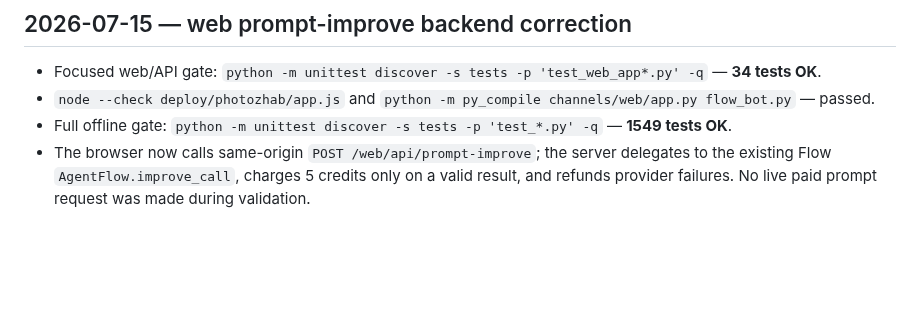
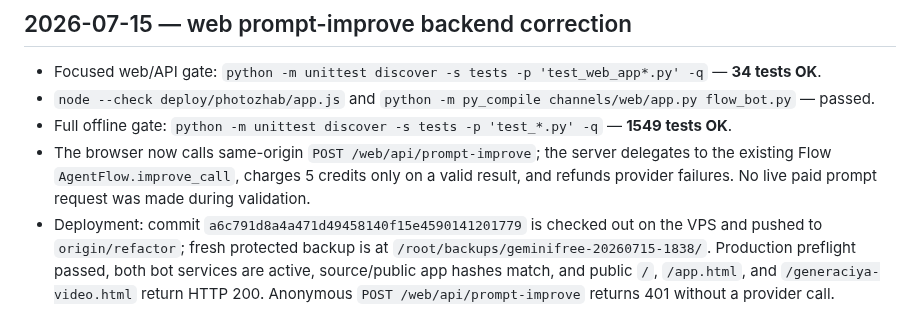
Before and after one commit to molodayamama/flow-bot-public, a Markdown page: VALIDATION.md, the part around the change. Rendered like a GitHub page; blank space fills up the shorter version.

Commit message:
docs: record backend prompt-improve deployment
Close the correction role handoff with offline, production preflight, backup, and health evidence.

Co-Authored-By: OpenAI <noreply@openai.com>

```diff
--- a/VALIDATION.md
+++ b/VALIDATION.md
@@ -1158,3 +1158,9 @@ For the documentation bootstrap task:
   delegates to the existing Flow `AgentFlow.improve_call`, charges 5 credits
   only on a valid result, and refunds provider failures. No live paid prompt
   request was made during validation.
+- Deployment: commit `a6c791d8a4a471d49458140f15e4590141201779` is checked out on
+  the VPS and pushed to `origin/refactor`; fresh protected backup is at
+  `/root/backups/geminifree-20260715-1838/`. Production preflight passed,
+  both bot services are active, source/public app hashes match, and public
+  `/`, `/app.html`, and `/generaciya-video.html` return HTTP 200. Anonymous
+  `POST /web/api/prompt-improve` returns 401 without a provider call.
```
